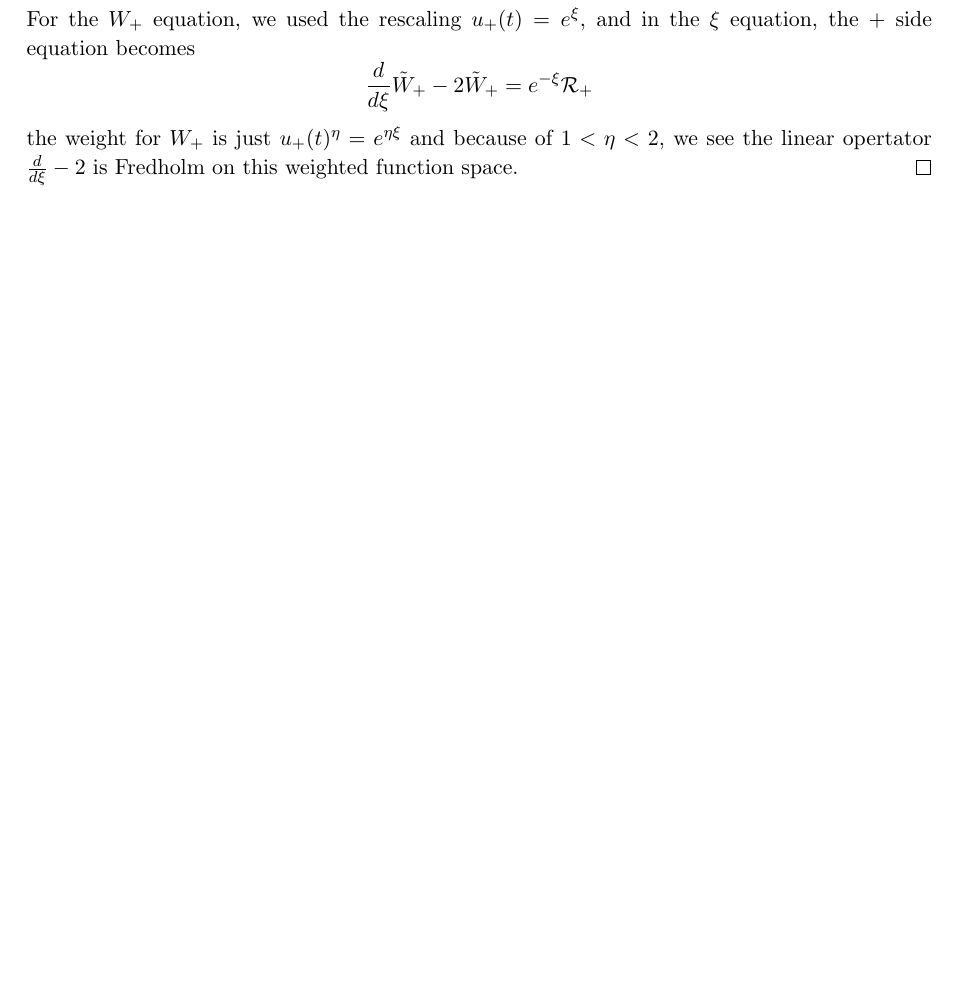
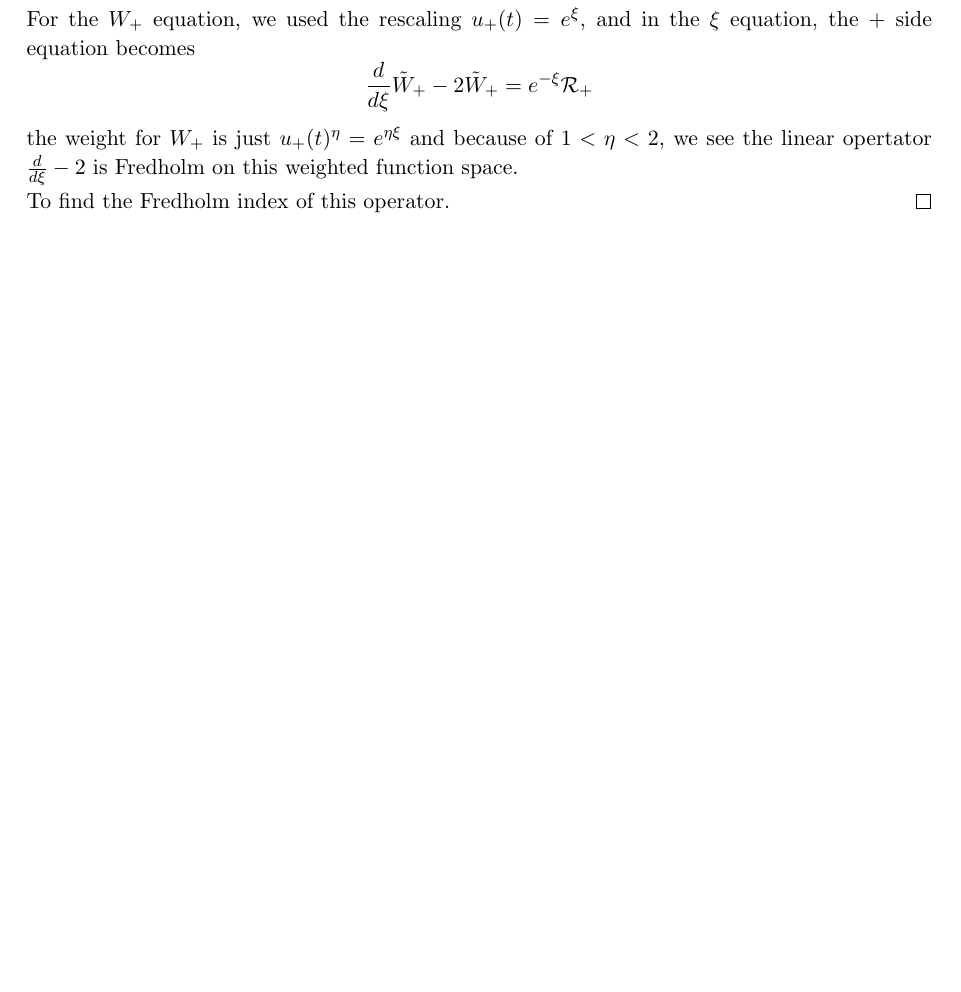
Before and after one commit to 8135tao/passage_through_fold, a LaTeX document (Setup.tex): part of page 31 of 38, cut so that both start at the same text, the shorter picture padded with empty space. The pictures show the PDF file Setup.pdf that the author committed with the source.

Commit message:
keep working on W_+

```diff
--- a/Setup.tex
+++ b/Setup.tex
@@ -2082,6 +2082,8 @@ For the $W_+$ equation, we used the rescaling $u_+(t)  = e^\xi$, and in the $\xi
 \frac{d}{d\xi}\tilde{W}_+ -2\tilde{W}_+ = e^{-\xi}\mathcal{R}_+
 \]
 the weight for $W_+$ is just $u_+(t)^{\eta}=e^{\eta \xi}$ and because of $1<\eta<2$, we see the linear opertator $\frac{d}{d\xi}-2$ is Fredholm on this weighted function space.
+
+To find the Fredholm index of this operator.
 \end{proof}
 
 \pagebreak
```
Also changed, not shown: Setup.pdf, 2 other files.
